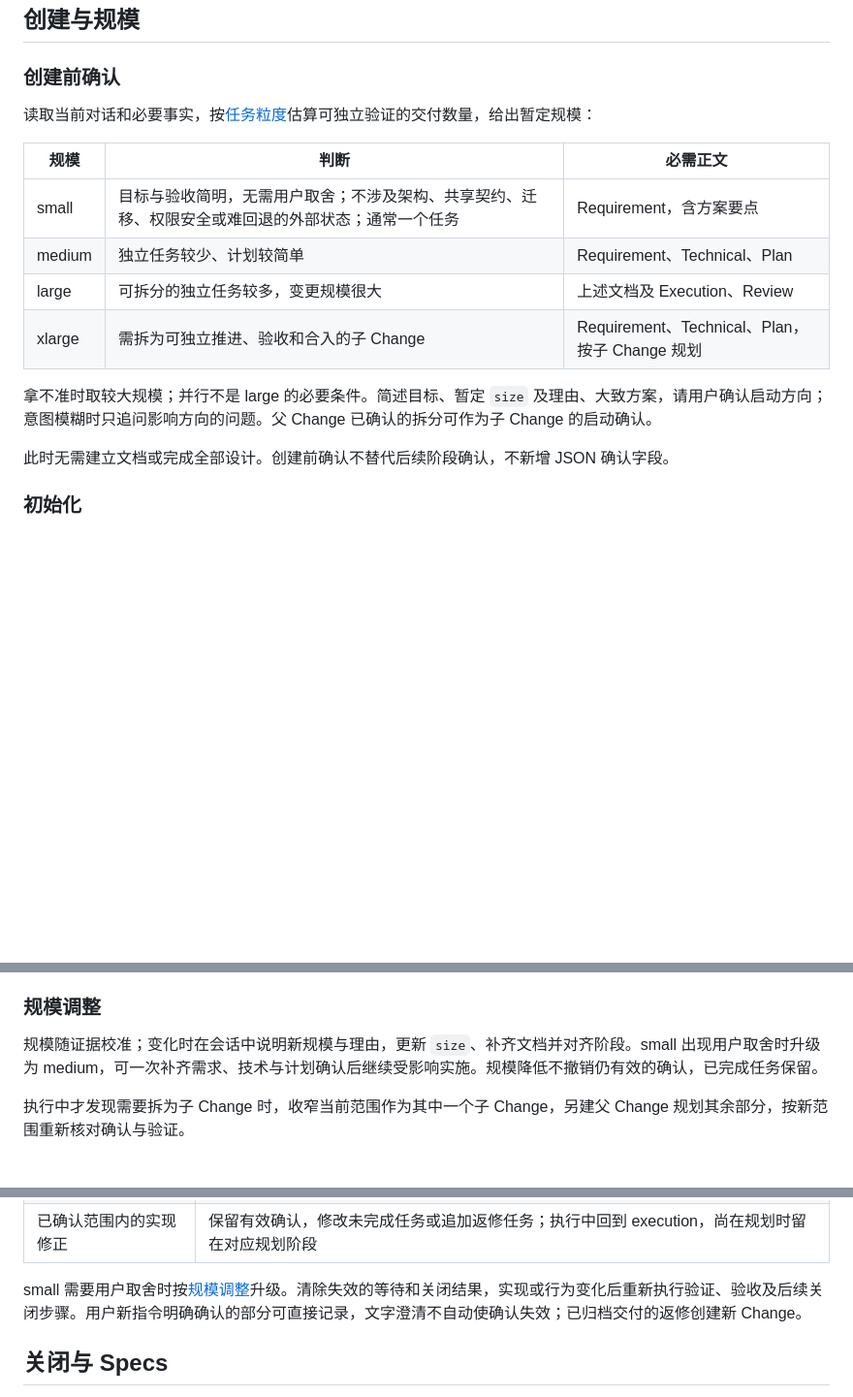
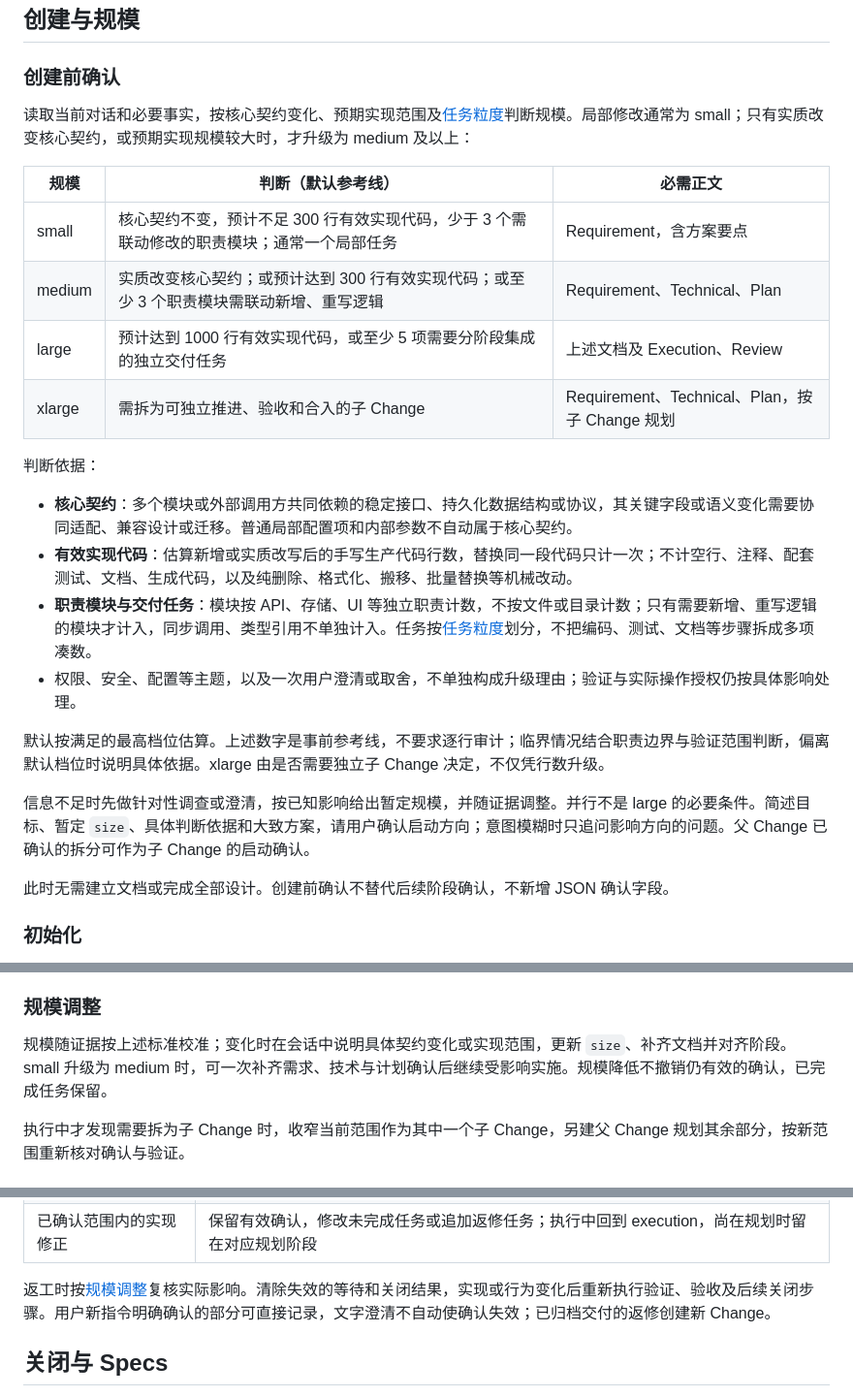
Before and after one commit to iTgo-lyq/spec-trail, a Markdown page: skills/spec-trail/SKILL.md, 3 parts joined by grey strips. Shown at 97% size. Drawn GitHub-style; blank space fills up the shorter version.

Commit message:
Sync SpecTrail from open-folio 8fb57afefec6
Source: https://github.com/iTgo-lyq/open-folio/commit/8fb57afefec6125bd14fc564c02d1b1258fc32ab

```diff
--- a/skills/spec-trail/SKILL.md
+++ b/skills/spec-trail/SKILL.md
@@ -158,16 +158,25 @@ interface ChangeState {
 
 ### 创建前确认
 
-读取当前对话和必要事实，按[任务粒度](#计划与任务)估算可独立验证的交付数量，给出暂定规模：
+读取当前对话和必要事实，按核心契约变化、预期实现范围及[任务粒度](#计划与任务)判断规模。局部修改通常为 small；只有实质改变核心契约，或预期实现规模较大时，才升级为 medium 及以上：
 
-| 规模 | 判断 | 必需正文 |
+| 规模 | 判断（默认参考线） | 必需正文 |
 | --- | --- | --- |
-| small | 目标与验收简明，无需用户取舍；不涉及架构、共享契约、迁移、权限安全或难回退的外部状态；通常一个任务 | Requirement，含方案要点 |
-| medium | 独立任务较少、计划较简单 | Requirement、Technical、Plan |
-| large | 可拆分的独立任务较多，变更规模很大 | 上述文档及 Execution、Review |
+| small | 核心契约不变，预计不足 300 行有效实现代码，少于 3 个需联动修改的职责模块；通常一个局部任务 | Requirement，含方案要点 |
+| medium | 实质改变核心契约；或预计达到 300 行有效实现代码；或至少 3 个职责模块需联动新增、重写逻辑 | Requirement、Technical、Plan |
+| large | 预计达到 1000 行有效实现代码，或至少 5 项需要分阶段集成的独立交付任务 | 上述文档及 Execution、Review |
 | xlarge | 需拆为可独立推进、验收和合入的子 Change | Requirement、Technical、Plan，按子 Change 规划 |
 
-拿不准时取较大规模；并行不是 large 的必要条件。简述目标、暂定 `size` 及理由、大致方案，请用户确认启动方向；意图模糊时只追问影响方向的问题。父 Change 已确认的拆分可作为子 Change 的启动确认。
+判断依据：
+
+- **核心契约**：多个模块或外部调用方共同依赖的稳定接口、持久化数据结构或协议，其关键字段或语义变化需要协同适配、兼容设计或迁移。普通局部配置项和内部参数不自动属于核心契约。
+- **有效实现代码**：估算新增或实质改写后的手写生产代码行数，替换同一段代码只计一次；不计空行、注释、配套测试、文档、生成代码，以及纯删除、格式化、搬移、批量替换等机械改动。
+- **职责模块与交付任务**：模块按 API、存储、UI 等独立职责计数，不按文件或目录计数；只有需要新增、重写逻辑的模块才计入，同步调用、类型引用不单独计入。任务按[任务粒度](#计划与任务)划分，不把编码、测试、文档等步骤拆成多项凑数。
+- 权限、安全、配置等主题，以及一次用户澄清或取舍，不单独构成升级理由；验证与实际操作授权仍按具体影响处理。
+
+默认按满足的最高档位估算。上述数字是事前参考线，不要求逐行审计；临界情况结合职责边界与验证范围判断，偏离默认档位时说明具体依据。xlarge 由是否需要独立子 Change 决定，不仅凭行数升级。
+
+信息不足时先做针对性调查或澄清，按已知影响给出暂定规模，并随证据调整。并行不是 large 的必要条件。简述目标、暂定 `size`、具体判断依据和大致方案，请用户确认启动方向；意图模糊时只追问影响方向的问题。父 Change 已确认的拆分可作为子 Change 的启动确认。
 
 此时无需建立文档或完成全部设计。创建前确认不替代后续阶段确认，不新增 JSON 确认字段。
 
@@ -196,7 +205,7 @@ small / medium / large 用 `dependsOn` 声明同仓库的前置 Change，在 Req
 
 ### 规模调整
 
-规模随证据校准；变化时在会话中说明新规模与理由，更新 `size`、补齐文档并对齐阶段。small 出现用户取舍时升级为 medium，可一次补齐需求、技术与计划确认后继续受影响实施。规模降低不撤销仍有效的确认，已完成任务保留。
+规模随证据按上述标准校准；变化时在会话中说明具体契约变化或实现范围，更新 `size`、补齐文档并对齐阶段。small 升级为 medium 时，可一次补齐需求、技术与计划确认后继续受影响实施。规模降低不撤销仍有效的确认，已完成任务保留。
 
 执行中才发现需要拆为子 Change 时，收窄当前范围作为其中一个子 Change，另建父 Change 规划其余部分，按新范围重新核对确认与验证。
 
@@ -338,7 +347,7 @@ Plan 引用 Requirement 与 Technical，说明交付目标、任务与整体验
 | 关键技术方案变化 | 保留有效需求确认，移除失效的 technical、plan 确认 |
 | 已确认范围内的实现修正 | 保留有效确认，修改未完成任务或追加返修任务；执行中回到 execution，尚在规划时留在对应规划阶段 |
 
-small 需要用户取舍时按[规模调整](#规模调整)升级。清除失效的等待和关闭结果，实现或行为变化后重新执行验证、验收及后续关闭步骤。用户新指令明确确认的部分可直接记录，文字澄清不自动使确认失效；已归档交付的返修创建新 Change。
+返工时按[规模调整](#规模调整)复核实际影响。清除失效的等待和关闭结果，实现或行为变化后重新执行验证、验收及后续关闭步骤。用户新指令明确确认的部分可直接记录，文字澄清不自动使确认失效；已归档交付的返修创建新 Change。
 
 ## 关闭与 Specs
 
```
